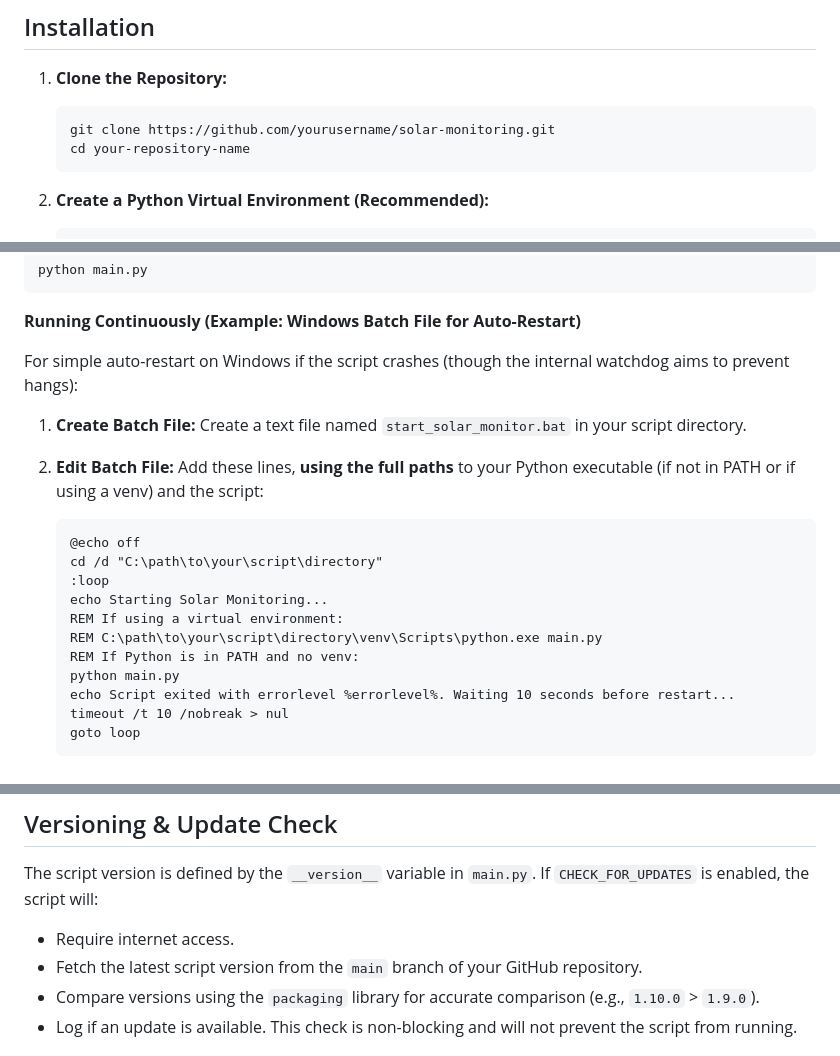
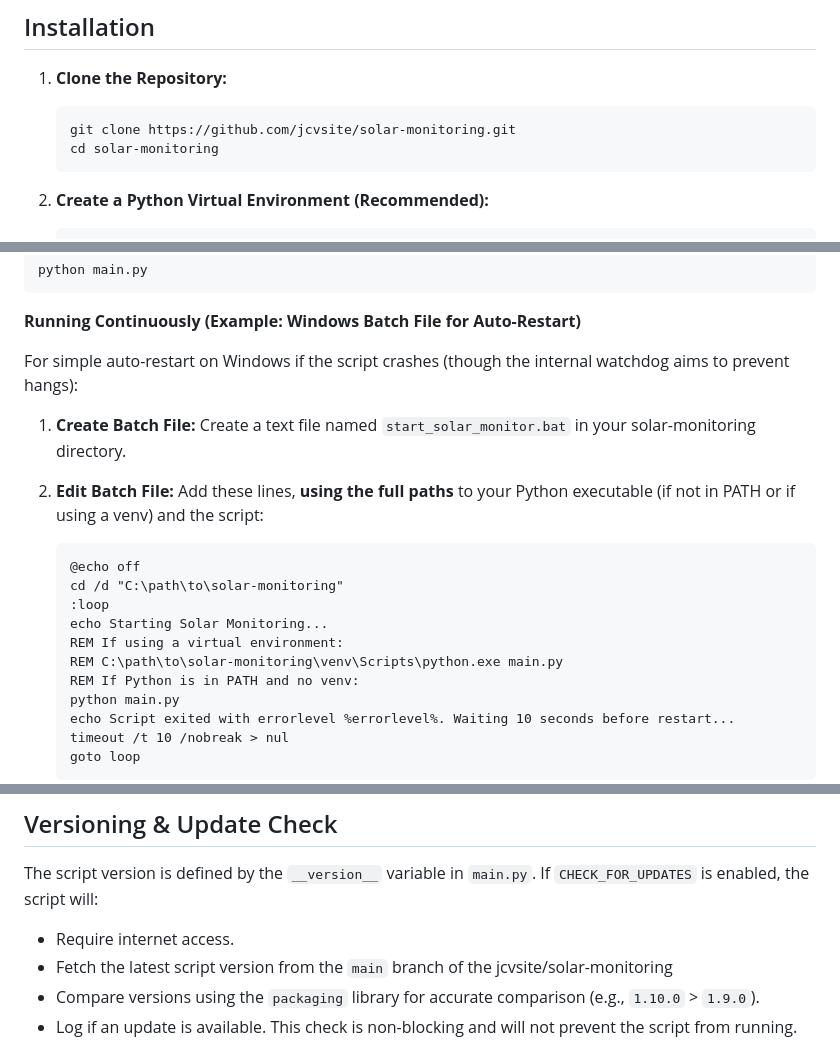
Before and after one commit to jcvsite/solar-monitoring, a Markdown page: README.md, 3 parts joined by grey strips. Drawn GitHub-style.

````diff
--- a/README.md
+++ b/README.md
@@ -192,8 +192,8 @@ This architecture ensures reliable, continuous monitoring with automatic recover
 
 1.  **Clone the Repository:**
     ```bash
-    git clone https://github.com/yourusername/solar-monitoring.git
-    cd your-repository-name
+    git clone https://github.com/jcvsite/solar-monitoring.git
+    cd solar-monitoring
     ```
 
 2.  **Create a Python Virtual Environment (Recommended):**
@@ -223,15 +223,15 @@ python main.py
 
 For simple auto-restart on Windows if the script crashes (though the internal watchdog aims to prevent hangs):
 
-1.  **Create Batch File:** Create a text file named `start_solar_monitor.bat` in your script directory.
+1.  **Create Batch File:** Create a text file named `start_solar_monitor.bat` in your solar-monitoring directory.
 2.  **Edit Batch File:** Add these lines, **using the full paths** to your Python executable (if not in PATH or if using a venv) and the script:
     ```batch
     @echo off
-    cd /d "C:\path\to\your\script\directory"
+    cd /d "C:\path\to\solar-monitoring"
     :loop
     echo Starting Solar Monitoring...
     REM If using a virtual environment:
-    REM C:\path\to\your\script\directory\venv\Scripts\python.exe main.py
+    REM C:\path\to\solar-monitoring\venv\Scripts\python.exe main.py
     REM If Python is in PATH and no venv:
     python main.py
     echo Script exited with errorlevel %errorlevel%. Waiting 10 seconds before restart...
@@ -423,7 +423,7 @@ Ensure your project directory is set up as follows for the script and web interf
 The script version is defined by the `__version__` variable in `main.py`.
 If `CHECK_FOR_UPDATES` is enabled, the script will:
 *   Require internet access.
-*   Fetch the latest script version from the `main` branch of your GitHub repository.
+*   Fetch the latest script version from the `main` branch of the jcvsite/solar-monitoring
 *   Compare versions using the `packaging` library for accurate comparison (e.g., `1.10.0` > `1.9.0`).
 *   Log if an update is available. This check is non-blocking and will not prevent the script from running.
 
````
